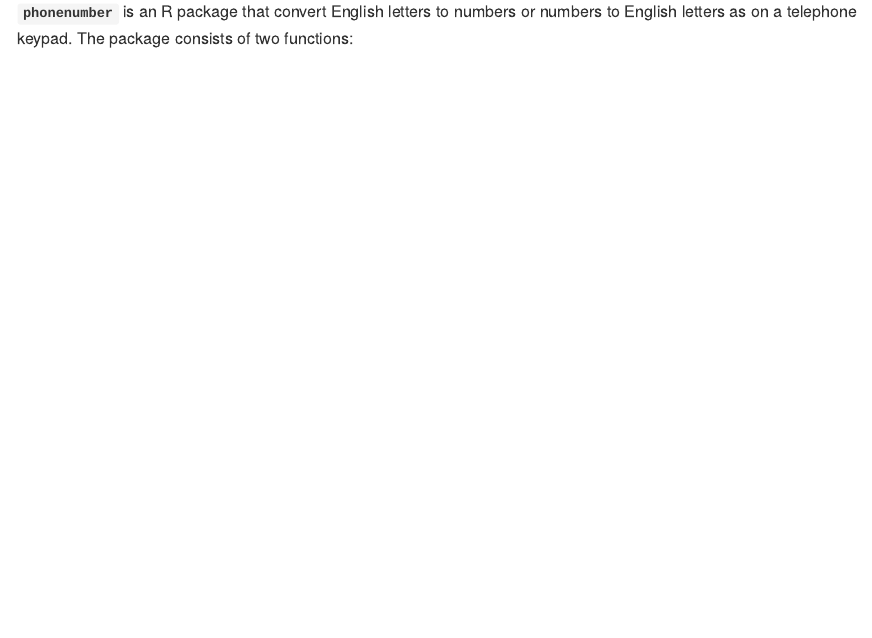
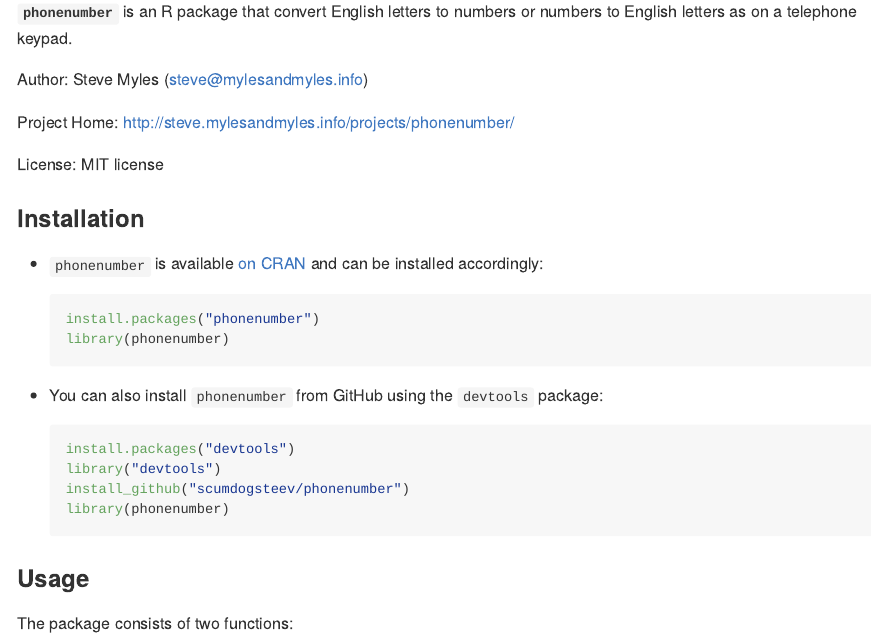
Before and after one commit to scumdogsteev/phonenumber, an R Markdown document (README.Rmd): the page in a window 1100 px wide, from 110 px down. The pictures show the output file README.md that the author committed with the source, drawn offline in the style of GitHub.

Commit message:
updates
updates to README, addition of package help file

````diff
--- a/README.Rmd
+++ b/README.Rmd
@@ -16,8 +16,34 @@
 
 # phonenumber
 
-**`phonenumber`** is an R package that convert English letters to numbers or numbers
-to English letters as on a telephone keypad. The package consists of two
+**`phonenumber`** is an R package that convert English letters to numbers or
+numbers to English letters as on a telephone keypad.
+
+Author:  Steve Myles (steve@mylesandmyles.info)
+
+Project Home:  http://steve.mylesandmyles.info/projects/phonenumber/
+
+License:  MIT license
+
+### Installation
+
+* `phonenumber` is available [on CRAN](http://cran.r-project.org/web/packages/phonenumber/index.html) and can be
+installed accordingly:
+```r
+install.packages("phonenumber")
+library(phonenumber)
+```
+* You can also install `phonenumber` from GitHub using the `devtools` package:
+```r
+install.packages("devtools")
+library("devtools")
+install_github("scumdogsteev/phonenumber")
+library(phonenumber)
+```
+
+### Usage
+
+The package consists of two
 functions:
 
 1. `letterToNumber` - converts letters in a string to numbers
````
Also changed, not shown: NEWS.md (+3 -1 lines), R/phonenumber.R (added, +12 -0 lines), README.md, 1 other file.
